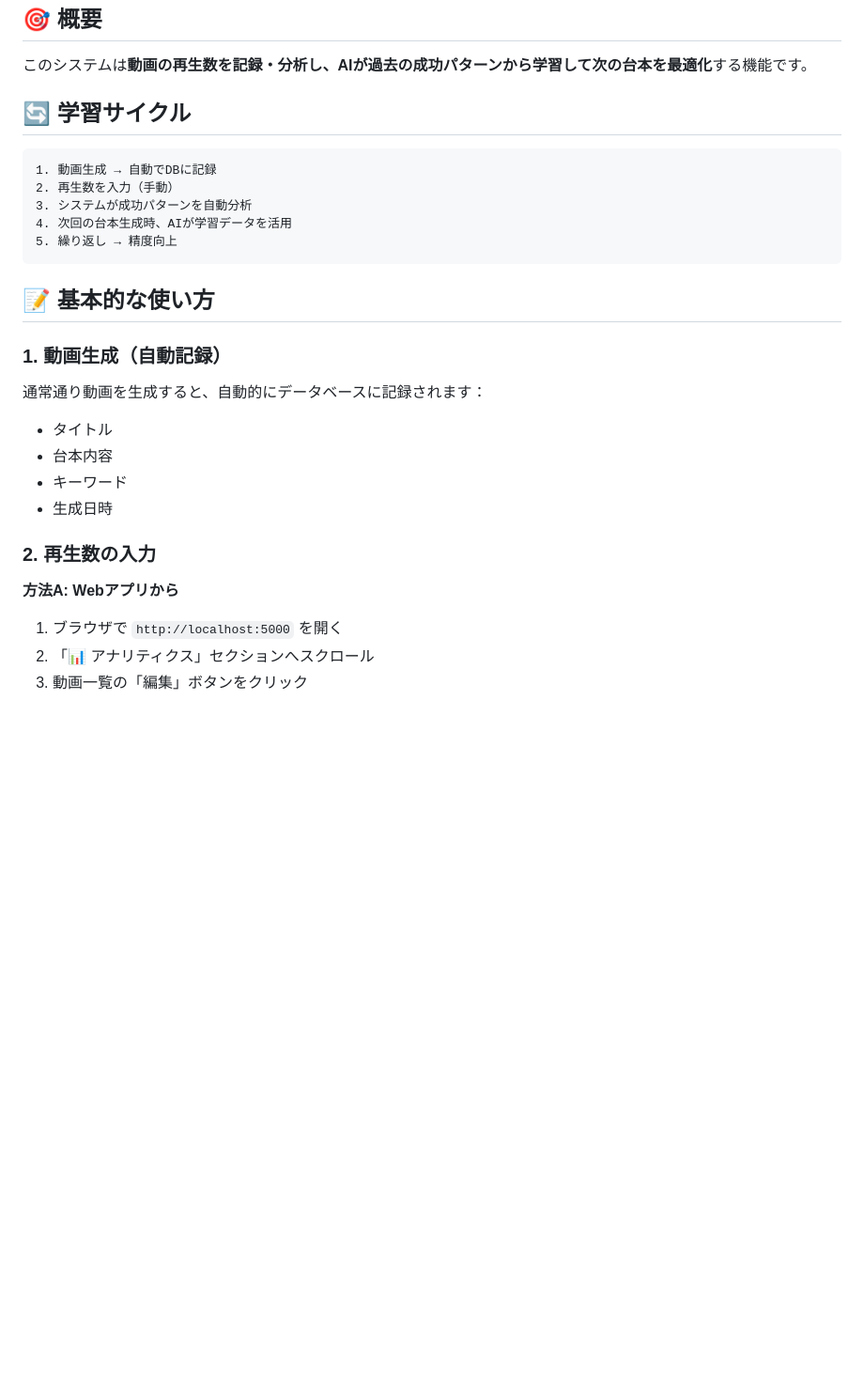
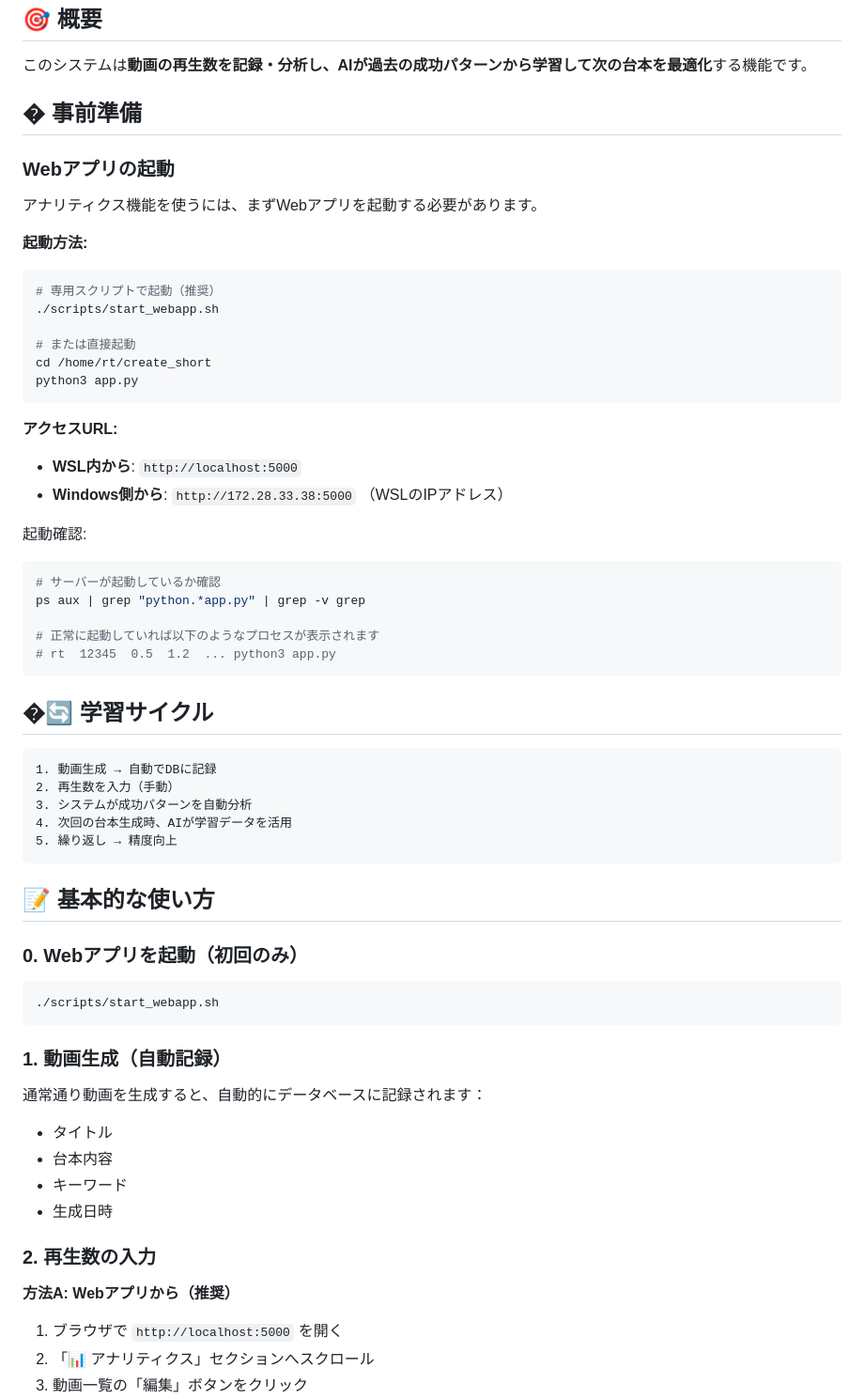
Before and after one commit to ricckyyy/create_short, a Markdown page: create_short/docs/ANALYTICS_GUIDE.md, the part around one of its changes. Shown at 94% size. Drawn GitHub-style; blank space fills up the shorter version.

Commit message:
docs: アナリティクスガイドにWebアプリ起動方法を追記
- 事前準備セクションを追加
- Webアプリの起動方法を明記（./scripts/start_webapp.sh）
- アクセスURL（localhost/WSL IP）を追加
- 起動確認コマンドを追加
- トラブルシューティングに「Webアプリに接続できない」を追加

これでユーザーがアナリティクス機能を使う前に
何を起動すべきかが明確になりました。

````diff
--- a/create_short/docs/ANALYTICS_GUIDE.md
+++ b/create_short/docs/ANALYTICS_GUIDE.md
@@ -4,7 +4,37 @@
 
 このシステムは**動画の再生数を記録・分析し、AIが過去の成功パターンから学習して次の台本を最適化**する機能です。
 
-## 🔄 学習サイクル
+## � 事前準備
+
+### Webアプリの起動
+
+アナリティクス機能を使うには、まずWebアプリを起動する必要があります。
+
+**起動方法:**
+
+```bash
+# 専用スクリプトで起動（推奨）
+./scripts/start_webapp.sh
+
+# または直接起動
+cd /home/rt/create_short
+python3 app.py
+```
+
+**アクセスURL:**
+- **WSL内から**: `http://localhost:5000`
+- **Windows側から**: `http://172.28.33.38:5000` （WSLのIPアドレス）
+
+起動確認:
+```bash
+# サーバーが起動しているか確認
+ps aux | grep "python.*app.py" | grep -v grep
+
+# 正常に起動していれば以下のようなプロセスが表示されます
+# rt  12345  0.5  1.2  ... python3 app.py
+```
+
+## �🔄 学習サイクル
 
 ```
 1. 動画生成 → 自動でDBに記録
@@ -16,6 +46,12 @@
 
 ## 📝 基本的な使い方
 
+### 0. Webアプリを起動（初回のみ）
+
+```bash
+./scripts/start_webapp.sh
+```
+
 ### 1. 動画生成（自動記録）
 
 通常通り動画を生成すると、自動的にデータベースに記録されます：
@@ -26,7 +62,7 @@
 
 ### 2. 再生数の入力
 
-**方法A: Webアプリから**
+**方法A: Webアプリから（推奨）**
 1. ブラウザで `http://localhost:5000` を開く
 2. 「📊 アナリティクス」セクションへスクロール
 3. 動画一覧の「編集」ボタンをクリック
````
Also changed, not shown: other parts of create_short/docs/ANALYTICS_GUIDE.md (+22 -0 lines).
